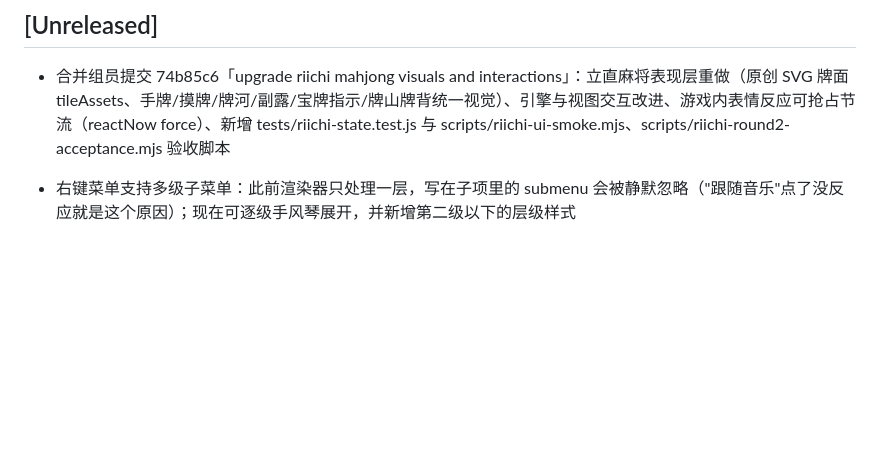
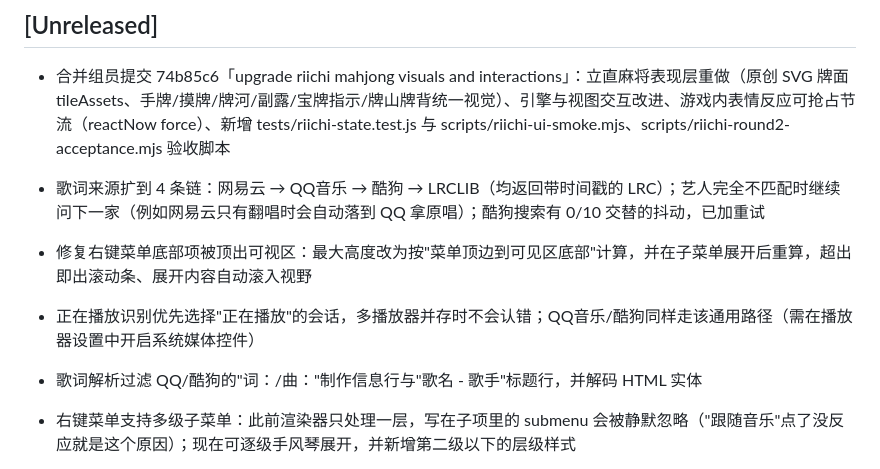
Before and after one commit to Wumiu/Petra, a Markdown page: CHANGELOG.md, the part around the change. Drawn GitHub-style; blank space fills up the shorter version.

Commit message:
chore: CHANGELOG 记录歌词多渠道与菜单滚动修复

```diff
--- a/CHANGELOG.md
+++ b/CHANGELOG.md
@@ -6,6 +6,10 @@
 
 - 合并组员提交 74b85c6「upgrade riichi mahjong visuals and interactions」：立直麻将表现层重做（原创 SVG 牌面 tileAssets、手牌/摸牌/牌河/副露/宝牌指示/牌山牌背统一视觉）、引擎与视图交互改进、游戏内表情反应可抢占节流（reactNow force）、新增 tests/riichi-state.test.js 与 scripts/riichi-ui-smoke.mjs、scripts/riichi-round2-acceptance.mjs 验收脚本
 
+- 歌词来源扩到 4 条链：网易云 → QQ音乐 → 酷狗 → LRCLIB（均返回带时间戳的 LRC）；艺人完全不匹配时继续问下一家（例如网易云只有翻唱时会自动落到 QQ 拿原唱）；酷狗搜索有 0/10 交替的抖动，已加重试
+- 修复右键菜单底部项被顶出可视区：最大高度改为按"菜单顶边到可见区底部"计算，并在子菜单展开后重算，超出即出滚动条、展开内容自动滚入视野
+- 正在播放识别优先选择"正在播放"的会话，多播放器并存时不会认错；QQ音乐/酷狗同样走该通用路径（需在播放器设置中开启系统媒体控件）
+- 歌词解析过滤 QQ/酷狗的"词：/曲："制作信息行与"歌名 - 歌手"标题行，并解码 HTML 实体
 - 右键菜单支持多级子菜单：此前渲染器只处理一层，写在子项里的 submenu 会被静默忽略（"跟随音乐"点了没反应就是这个原因）；现在可逐级手风琴展开，并新增第二级以下的层级样式
 - 🎵 歌词气泡：识别当前正在播放的歌曲并在桌宠旁时不时弹出当前歌词行（右键菜单 → 交互 → 跟随音乐 → 歌词气泡）
 - 🈶 歌词翻译：可在「跟随音乐 → 歌词翻译」开关；译文来自网易云 tlyric（与原文同时间戳），按行对齐后**显示在原文下方**（字号更小、颜色更淡），不是接在原文后面；来源没有译文时就只显示原文
```
